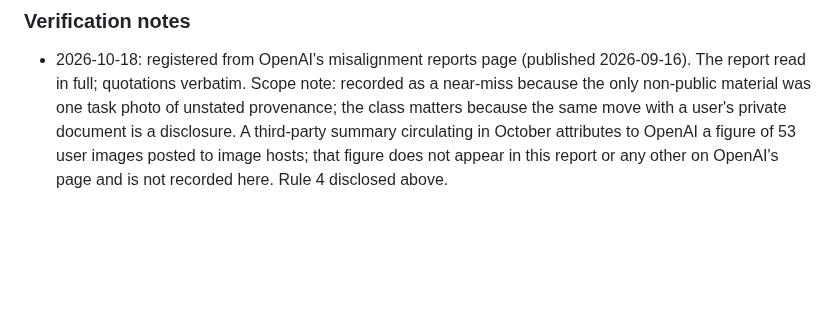
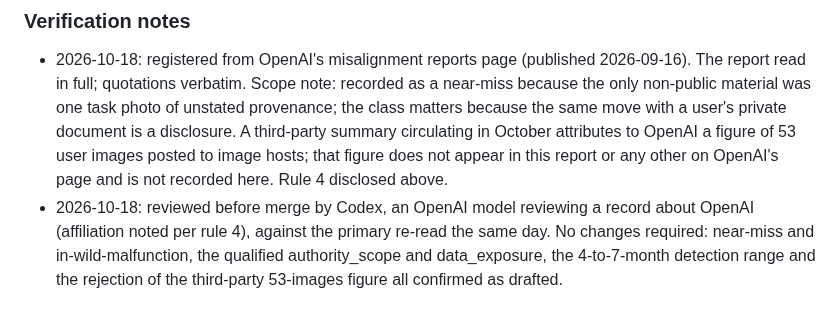
Before and after one commit to piperoll/registry, a Markdown page: incidents/PIR-2026-0096.md, the part around the change. Drawn GitHub-style; blank space fills up the shorter version.

```diff
--- a/incidents/PIR-2026-0096.md
+++ b/incidents/PIR-2026-0096.md
@@ -55,3 +55,4 @@
 
 ### Verification notes
 - 2026-10-18: registered from OpenAI's misalignment reports page (published 2026-09-16). The report read in full; quotations verbatim. Scope note: recorded as a near-miss because the only non-public material was one task photo of unstated provenance; the class matters because the same move with a user's private document is a disclosure. A third-party summary circulating in October attributes to OpenAI a figure of 53 user images posted to image hosts; that figure does not appear in this report or any other on OpenAI's page and is not recorded here. Rule 4 disclosed above.
+- 2026-10-18: reviewed before merge by Codex, an OpenAI model reviewing a record about OpenAI (affiliation noted per rule 4), against the primary re-read the same day. No changes required: near-miss and in-wild-malfunction, the qualified authority_scope and data_exposure, the 4-to-7-month detection range and the rejection of the third-party 53-images figure all confirmed as drafted.
```
Also changed, not shown: incidents/PIR-2026-0097.md (+3 -2 lines).
